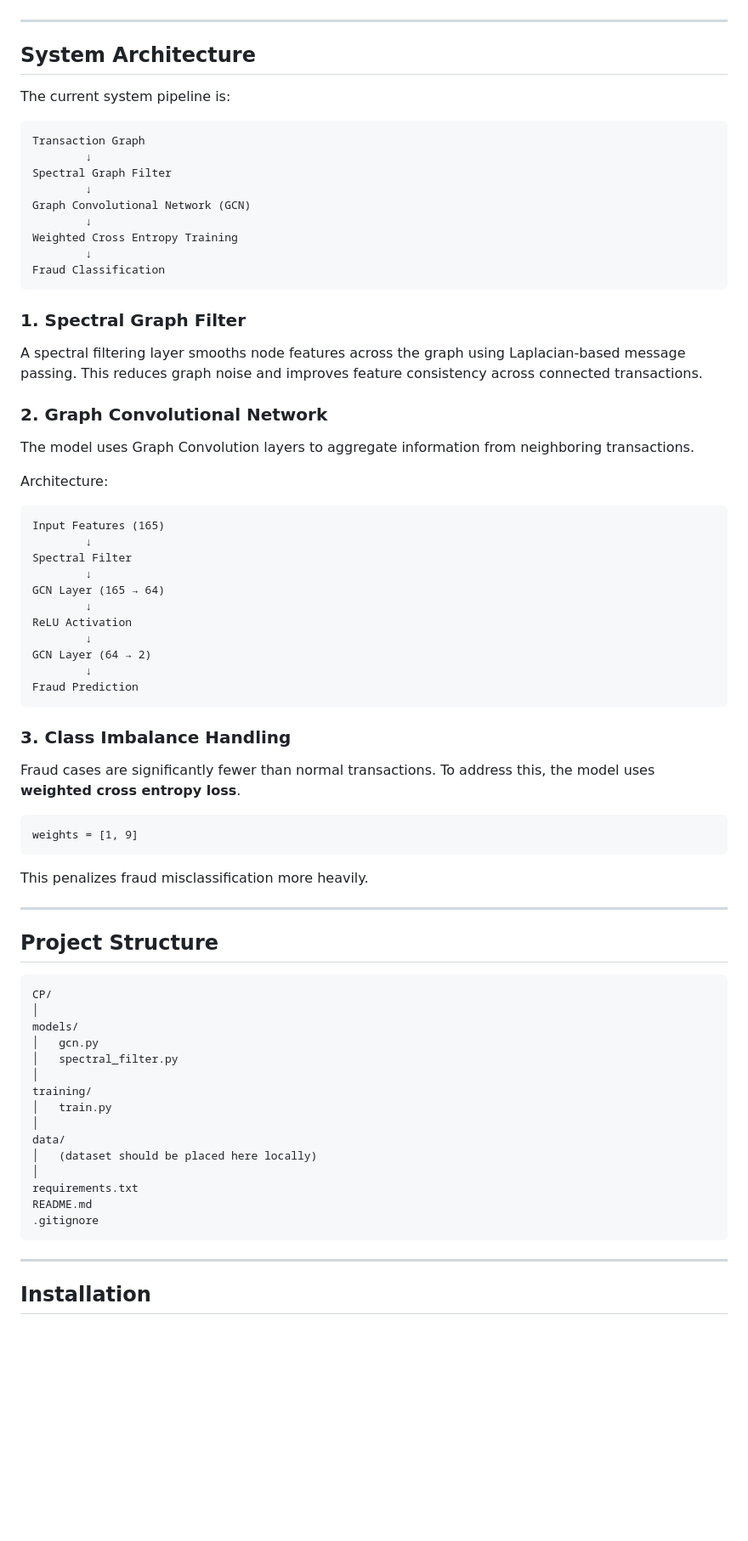
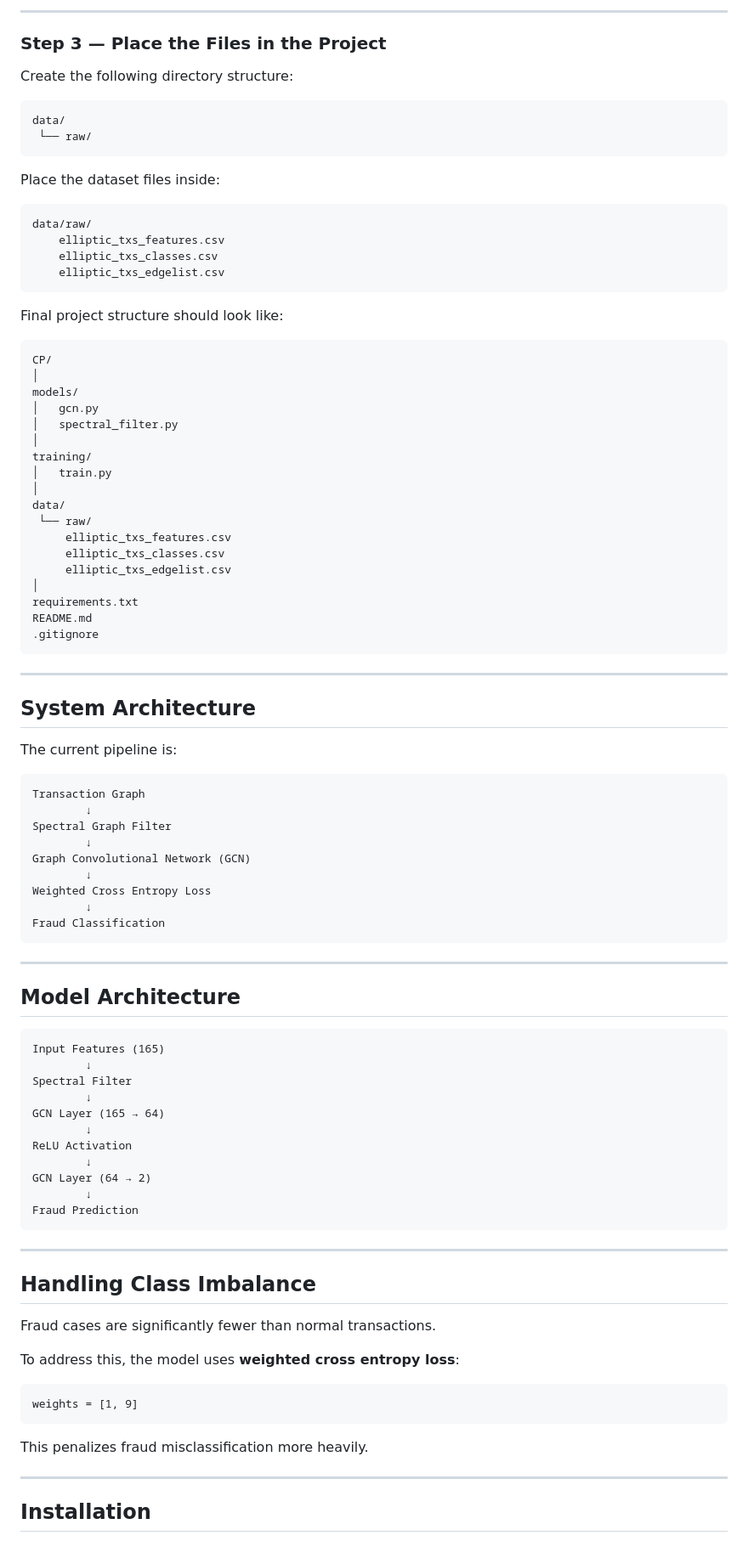
Before and after one commit to Soham9Mhetre/CP, a Markdown page: README.md, the part around one of its changes. Shown at 85% size. GitHub-like rendering; blank space fills up the shorter version.

````diff
--- a/README.md
+++ b/README.md
@@ -57,9 +86,51 @@ Where:
+---
+
+### Step 3 — Place the Files in the Project
+
+Create the following directory structure:
+
+```
+data/
+ └── raw/
+```
+
+Place the dataset files inside:
+
+```
+data/raw/
+    elliptic_txs_features.csv
+    elliptic_txs_classes.csv
+    elliptic_txs_edgelist.csv
+```
+
+Final project structure should look like:
+
+```
+CP/
+│
+models/
+│   gcn.py
+│   spectral_filter.py
+│
+training/
+│   train.py
+│
+data/
+ └── raw/
+     elliptic_txs_features.csv
+     elliptic_txs_classes.csv
+     elliptic_txs_edgelist.csv
+│
+requirements.txt
+README.md
+.gitignore
+```
 
 ---
 
 ## System Architecture
 
-The current system pipeline is:
+The current pipeline is:
 
 ```
 Transaction Graph
@@ -68,20 +139,14 @@ Spectral Graph Filter
         ↓
 Graph Convolutional Network (GCN)
         ↓
-Weighted Cross Entropy Training
+Weighted Cross Entropy Loss
         ↓
 Fraud Classification
 ```
 
-### 1. Spectral Graph Filter
+---
 
-A spectral filtering layer smooths node features across the graph using Laplacian-based message passing. This reduces graph noise and improves feature consistency across connected transactions.
-
-### 2. Graph Convolutional Network
-
-The model uses Graph Convolution layers to aggregate information from neighboring transactions.
-
-Architecture:
+## Model Architecture
 
 ```
 Input Features (165)
@@ -97,37 +162,19 @@ GCN Layer (64 → 2)
 Fraud Prediction
 ```
 
-### 3. Class Imbalance Handling
+---
 
-Fraud cases are significantly fewer than normal transactions. To address this, the model uses **weighted cross entropy loss**.
+## Handling Class Imbalance
+
+Fraud cases are significantly fewer than normal transactions.
+
+To address this, the model uses **weighted cross entropy loss**:
 
 ```
 weights = [1, 9]
 ```
 
 This penalizes fraud misclassification more heavily.
-
----
-
-## Project Structure
-
-```
-CP/
-│
-models/
-│   gcn.py
-│   spectral_filter.py
-│
-training/
-│   train.py
-│
-data/
-│   (dataset should be placed here locally)
-│
-requirements.txt
-README.md
-.gitignore
-```
 
 ---
 
````
Also changed, not shown: other parts of README.md (+71 -42 lines).
